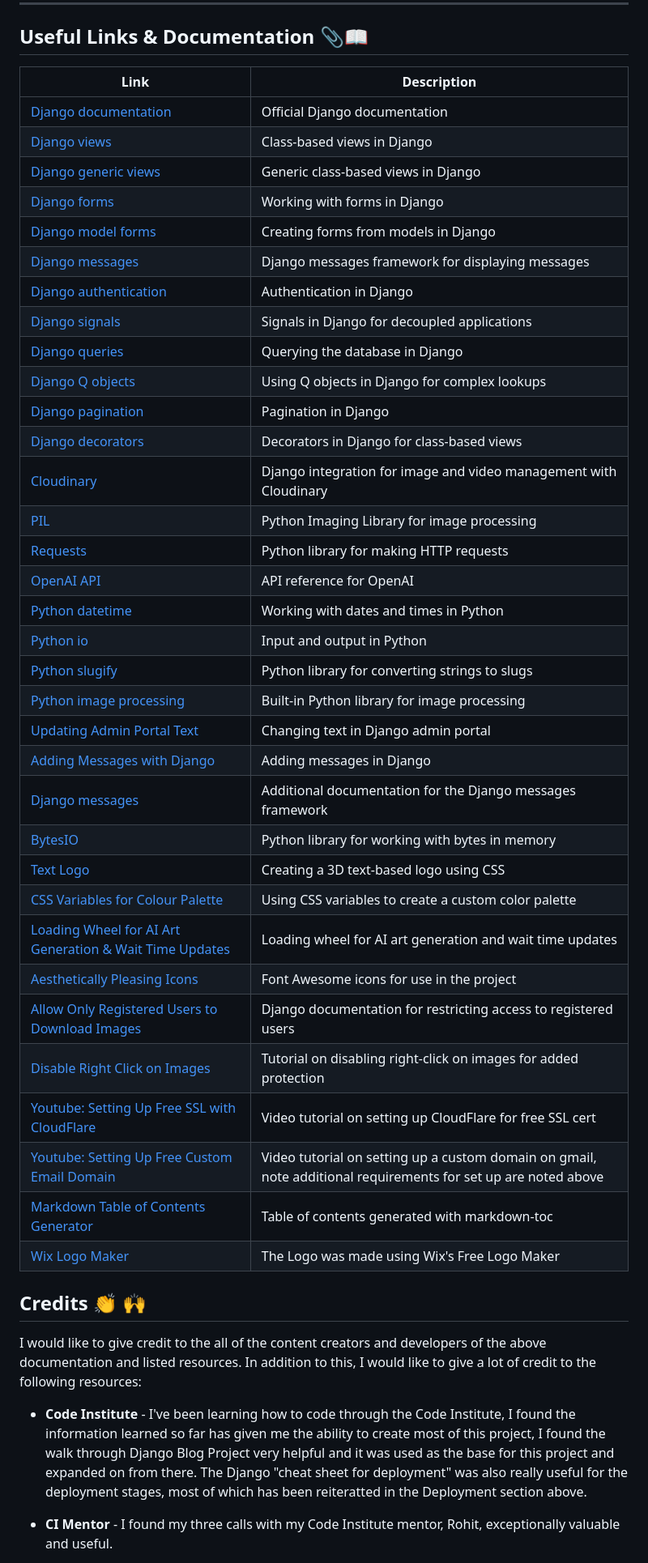
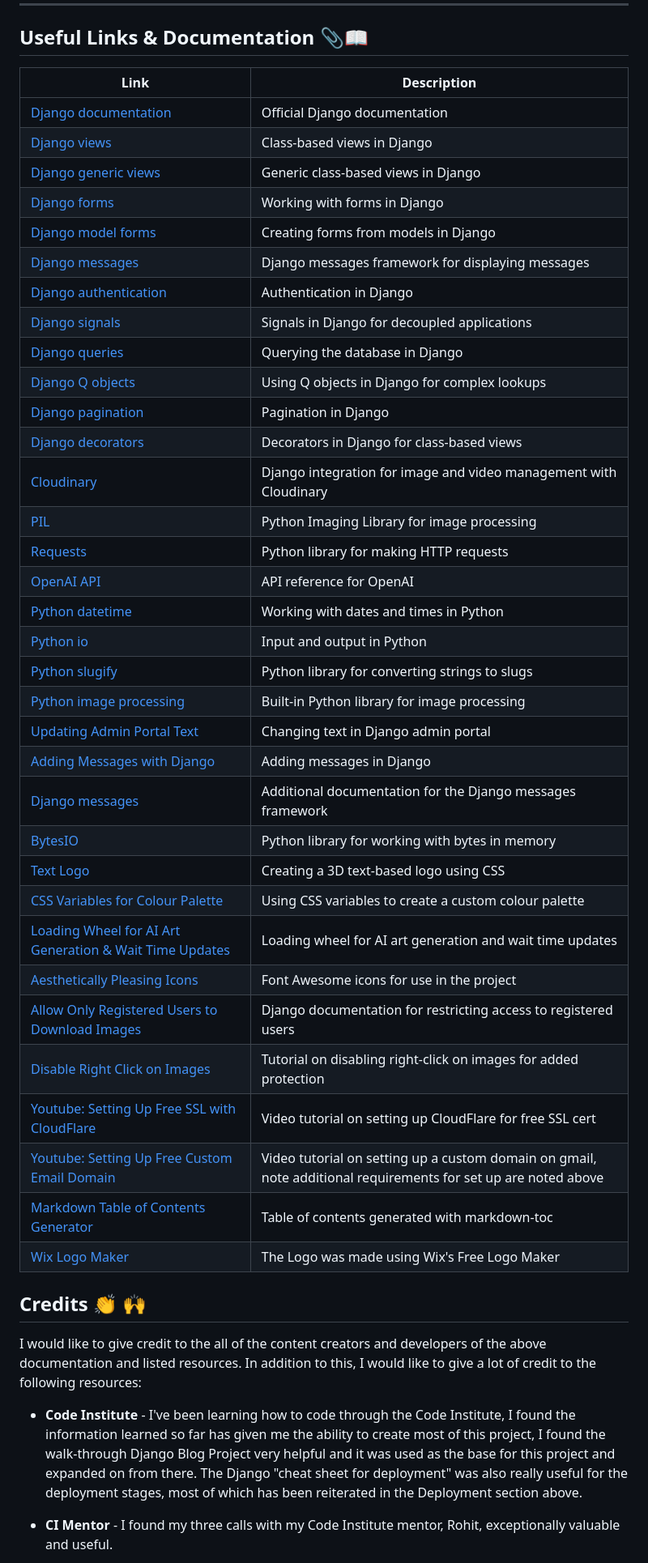
Before and after one commit to KC-7/ai-art-site, a Markdown page: README.md, the part around the change printed below. Shown: that part at 81% size. GitHub-like rendering.

Commit message:
Review Readme: Update spelling, adjust spacing for tables, add additional bug, etc

```diff
--- a/README.md
+++ b/README.md
@@ -921,48 +925,48 @@ As mentioned above, I have avoided subscriptions and costs where possible. I hav
 
 ## Useful Links & Documentation 📎📖
 
-| Link | Description |
-| ---- | ----------- |
-| [Django documentation](https://docs.djangoproject.com/en/3.2/) | Official Django documentation |
-| [Django views](https://docs.djangoproject.com/en/3.2/topics/class-based-views/) | Class-based views in Django |
-| [Django generic views](https://docs.djangoproject.com/en/3.2/ref/class-based-views/generic-display/) | Generic class-based views in Django |
-| [Django forms](https://docs.djangoproject.com/en/3.2/topics/forms/) | Working with forms in Django |
-| [Django model forms](https://docs.djangoproject.com/en/3.2/topics/forms/modelforms/) | Creating forms from models in Django |
-| [Django messages](https://docs.djangoproject.com/en/3.2/ref/contrib/messages/) | Django messages framework for displaying messages |
-| [Django authentication](https://docs.djangoproject.com/en/3.2/topics/auth/) | Authentication in Django |
-| [Django signals](https://docs.djangoproject.com/en/3.2/topics/signals/) | Signals in Django for decoupled applications |
-| [Django queries](https://docs.djangoproject.com/en/3.2/topics/db/queries/) | Querying the database in Django |
-| [Django Q objects](https://docs.djangoproject.com/en/3.2/topics/db/queries/#complex-lookups-with-q-objects) | Using Q objects in Django for complex lookups |
-| [Django pagination](https://docs.djangoproject.com/en/3.2/topics/pagination/) | Pagination in Django |
-| [Django decorators](https://docs.djangoproject.com/en/3.2/topics/class-based-views/intro/#decorating-the-class) | Decorators in Django for class-based views |
-| [Cloudinary](https://cloudinary.com/documentation/django_image_and_video_upload) | Django integration for image and video management with Cloudinary |
-| [PIL](https://pillow.readthedocs.io/en/stable/) | Python Imaging Library for image processing |
-| [Requests](https://docs.python-requests.org/en/master/) | Python library for making HTTP requests |
-| [OpenAI API](https://beta.openai.com/docs/api-reference/introduction) | API reference for OpenAI |
-| [Python datetime](https://docs.python.org/3/library/datetime.html) | Working with dates and times in Python |
-| [Python io](https://docs.python.org/3/library/io.html) | Input and output in Python |
-| [Python slugify](https://github.com/un33k/python-slugify) | Python library for converting strings to slugs |
-| [Python image processing](https://docs.python.org/3/library/image.html) | Built-in Python library for image processing |
-| [Updating Admin Portal Text](https://books.agiliq.com/projects/django-admin-cookbook/en/latest/change_text.html) | Changing text in Django admin portal |
-| [Adding Messages with Django](https://docs.djangoproject.com/en/4.2/ref/contrib/messages/) | Adding messages in Django |
-| [Django messages](https://django-messages.readthedocs.io/en/latest/) | Additional documentation for the Django messages framework |
-| [BytesIO](https://docs.python.org/3/library/io.html) | Python library for working with bytes in memory |
-| [Text Logo](https://www.w3schools.com/css/css3_3dtransforms.asp) | Creating a 3D text-based logo using CSS |
-| [CSS Variables for Colour Palette](https://www.w3schools.com/css/css3_variables.asp) | Using CSS variables to create a custom color palette |
-| [Loading Wheel for AI Art Generation & Wait Time Updates](https://loading.io/) | Loading wheel for AI art generation and wait time updates |
-| [Aesthetically Pleasing Icons](https://fontawesome.com/search?q=next&o=r&m=free) | Font Awesome icons for use in the project |
-| [Allow Only Registered Users to Download Images](https://docs.djangoproject.com/en/4.2/ref/templates/builtins/) | Django documentation for restricting access to registered users |
-| [Disable Right Click on Images](https://www.dotnettricks.com/learn/aspnet/disable-right-click-on-web-page-and-images) | Tutorial on disabling right-click on images for added protection |
-| [Youtube: Setting Up Free SSL with CloudFlare](https://www.youtube.com/watch?v=Y4iHXhRkpO4) | Video tutorial on setting up CloudFlare for free SSL cert |
-| [Youtube: Setting Up Free Custom Email Domain](https://www.youtube.com/watch?v=a322wIdQe4c) | Video tutorial on setting up a custom domain on gmail, note additional requirements for set up are noted above |
-| [Markdown Table of Contents Generator](http://ecotrust-canada.github.io/markdown-toc/) | Table of contents generated with markdown-toc |
-| [Wix Logo Maker](https://www.wix.com/logo/maker) | The Logo was made using Wix's Free Logo Maker |
+| Link                                                                                                                    | Description                                                                                                       |
+| ----------------------------------------------------------------------------------------------------------------------- | ----------------------------------------------------------------------------------------------------------------- |
+| [Django documentation](https://docs.djangoproject.com/en/3.2/)                                                          | Official Django documentation                                                                                     |
+| [Django views](https://docs.djangoproject.com/en/3.2/topics/class-based-views/)                                         | Class-based views in Django                                                                                       |
+| [Django generic views](https://docs.djangoproject.com/en/3.2/ref/class-based-views/generic-display/)                    | Generic class-based views in Django                                                                               |
+| [Django forms](https://docs.djangoproject.com/en/3.2/topics/forms/)                                                     | Working with forms in Django                                                                                      |
+| [Django model forms](https://docs.djangoproject.com/en/3.2/topics/forms/modelforms/)                                    | Creating forms from models in Django                                                                              |
+| [Django messages](https://docs.djangoproject.com/en/3.2/ref/contrib/messages/)                                          | Django messages framework for displaying messages                                                                 |
+| [Django authentication](https://docs.djangoproject.com/en/3.2/topics/auth/)                                             | Authentication in Django                                                                                          |
+| [Django signals](https://docs.djangoproject.com/en/3.2/topics/signals/)                                                 | Signals in Django for decoupled applications                                                                      |
+| [Django queries](https://docs.djangoproject.com/en/3.2/topics/db/queries/)                                              | Querying the database in Django                                                                                   |
+| [Django Q objects](https://docs.djangoproject.com/en/3.2/topics/db/queries/#complex-lookups-with-q-objects)             | Using Q objects in Django for complex lookups                                                                     |
+| [Django pagination](https://docs.djangoproject.com/en/3.2/topics/pagination/)                                           | Pagination in Django                                                                                              |
+| [Django decorators](https://docs.djangoproject.com/en/3.2/topics/class-based-views/intro/#decorating-the-class)         | Decorators in Django for class-based views                                                                        |
+| [Cloudinary](https://cloudinary.com/documentation/django_image_and_video_upload)                                        | Django integration for image and video management with Cloudinary                                                 |
+| [PIL](https://pillow.readthedocs.io/en/stable/)                                                                         | Python Imaging Library for image processing                                                                       |
+| [Requests](https://docs.python-requests.org/en/master/)                                                                 | Python library for making HTTP requests                                                                           |
+| [OpenAI API](https://beta.openai.com/docs/api-reference/introduction)                                                   | API reference for OpenAI                                                                                          |
+| [Python datetime](https://docs.python.org/3/library/datetime.html)                                                      | Working with dates and times in Python                                                                            |
+| [Python io](https://docs.python.org/3/library/io.html)                                                                  | Input and output in Python                                                                                        |
+| [Python slugify](https://github.com/un33k/python-slugify)                                                               | Python library for converting strings to slugs                                                                    |
+| [Python image processing](https://docs.python.org/3/library/image.html)                                                 | Built-in Python library for image processing                                                                      |
+| [Updating Admin Portal Text](https://books.agiliq.com/projects/django-admin-cookbook/en/latest/change_text.html)        | Changing text in Django admin portal                                                                              |
+| [Adding Messages with Django](https://docs.djangoproject.com/en/4.2/ref/contrib/messages/)                              | Adding messages in Django                                                                                         |
+| [Django messages](https://django-messages.readthedocs.io/en/latest/)                                                    | Additional documentation for the Django messages framework                                                        |
+| [BytesIO](https://docs.python.org/3/library/io.html)                                                                    | Python library for working with bytes in memory                                                                   |
+| [Text Logo](https://www.w3schools.com/css/css3_3dtransforms.asp)                                                        | Creating a 3D text-based logo using CSS                                                                           |
+| [CSS Variables for Colour Palette](https://www.w3schools.com/css/css3_variables.asp)                                    | Using CSS variables to create a custom colour palette                                                             |
+| [Loading Wheel for AI Art Generation & Wait Time Updates](https://loading.io/)                                          | Loading wheel for AI art generation and wait time updates                                                         |
+| [Aesthetically Pleasing Icons](https://fontawesome.com/search?q=next&o=r&m=free)                                        | Font Awesome icons for use in the project                                                                         |
+| [Allow Only Registered Users to Download Images](https://docs.djangoproject.com/en/4.2/ref/templates/builtins/)         | Django documentation for restricting access to registered users                                                   |
+| [Disable Right Click on Images](https://www.dotnettricks.com/learn/aspnet/disable-right-click-on-web-page-and-images)   | Tutorial on disabling right-click on images for added protection                                                  |
+| [Youtube: Setting Up Free SSL with CloudFlare](https://www.youtube.com/watch?v=Y4iHXhRkpO4)                             | Video tutorial on setting up CloudFlare for free SSL cert                                                         |
+| [Youtube: Setting Up Free Custom Email Domain](https://www.youtube.com/watch?v=a322wIdQe4c)                             | Video tutorial on setting up a custom domain on gmail, note additional requirements for set up are noted above    |
+| [Markdown Table of Contents Generator](http://ecotrust-canada.github.io/markdown-toc/)                                  | Table of contents generated with markdown-toc                                                                     |
+| [Wix Logo Maker](https://www.wix.com/logo/maker)                                                                        | The Logo was made using Wix's Free Logo Maker                                                                     |
 
 ## Credits 👏 🙌
 
 I would like to give credit to the all of the content creators and developers of the above documentation and listed resources. In addition to this, I would like to give a lot of credit to the following resources:
 
-- **Code Institute** - I've been learning how to code through the Code Institute, I found the information learned so far has given me the ability to create most of this project, I found the walk through Django Blog Project very helpful and it was used as the base for this project and expanded on from there. The Django "cheat sheet for deployment" was also really useful for the deployment stages, most of which has been reiteratted in the Deployment section above.
+- **Code Institute** - I've been learning how to code through the Code Institute, I found the information learned so far has given me the ability to create most of this project, I found the walk-through Django Blog Project very helpful and it was used as the base for this project and expanded on from there. The Django "cheat sheet for deployment" was also really useful for the deployment stages, most of which has been reiterated in the Deployment section above.
 
 - **CI Mentor** - I found my three calls with my Code Institute mentor, Rohit, exceptionally valuable and useful.
 
```
Also changed, not shown: other parts of README.md (+32 -28 lines).
